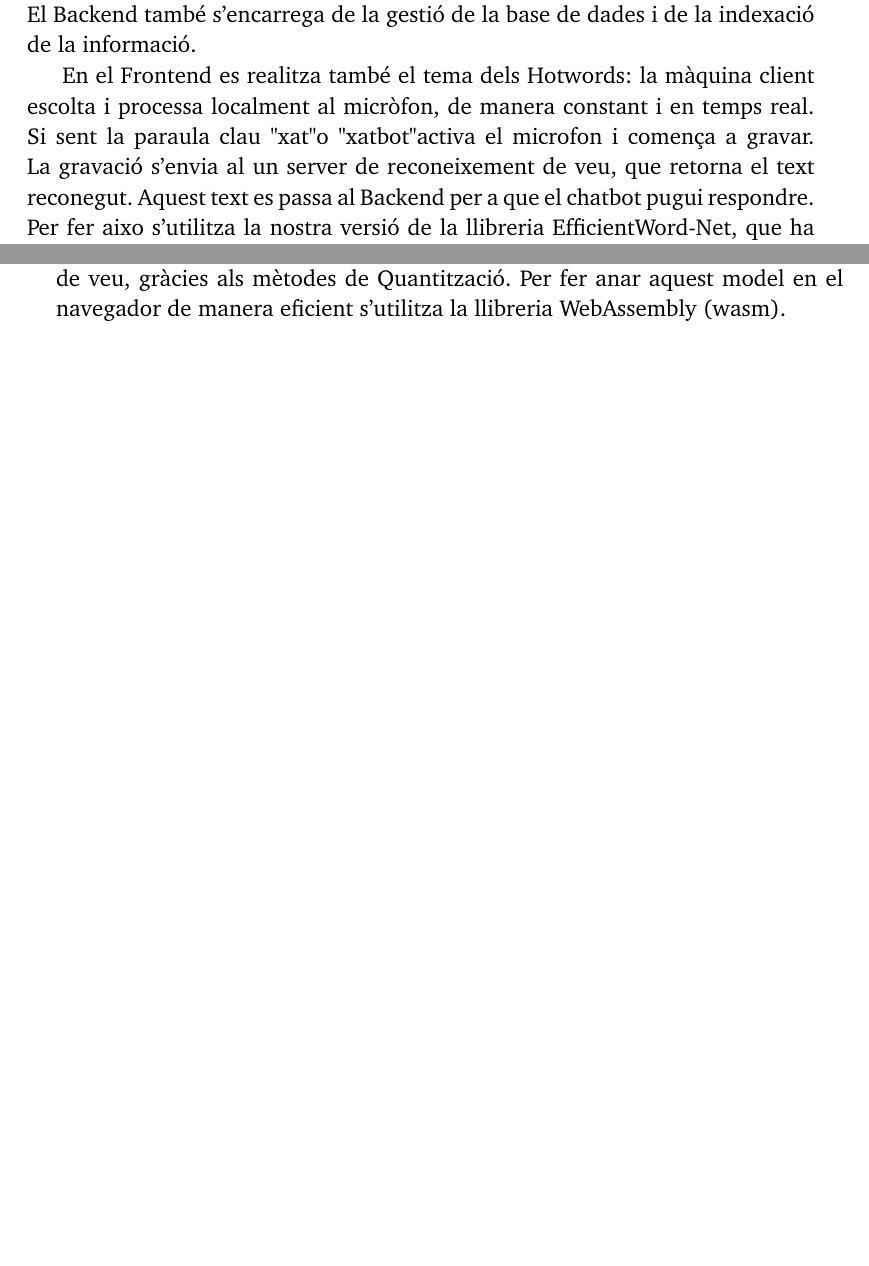
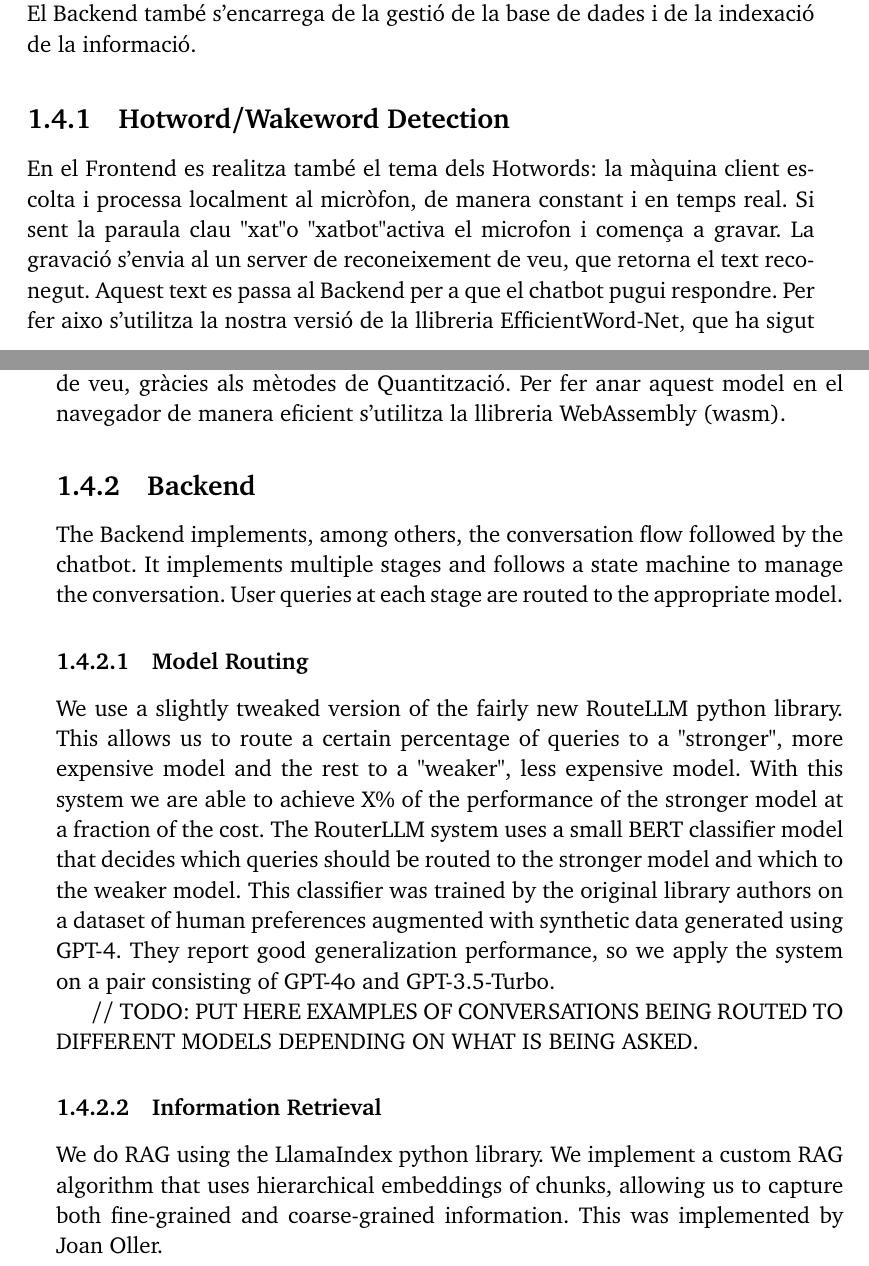
Before and after one commit to SupremeLobster/TFM, a LaTeX thesis (TFM_MartíMasFullana.tex): two parts of pages 18 and 19 of 33, joined at a grey line, cut so that both start at the same text, the shorter picture padded with empty space. Compiled offline with pdfLaTeX.

Commit message:
- Added first versions of the sections explaining Model Routing and Hierarchical embeddings for Information Retrieval.

```diff
--- a/TFM_MartíMasFullana.tex
+++ b/TFM_MartíMasFullana.tex
@@ -198,7 +198,23 @@ The main goal of this project is to develop an advanced chatbot system that uses
 
 Tenim una Frontend UI de conversa (rollo whatsapp) que comunica am un Backend que gestiona les crides als models de llenguatge i a la base de dades. El Backend també s'encarrega de la gestió de la base de dades i de la indexació de la informació.
 
+\subsection{Hotword/Wakeword Detection}
 En el Frontend es realitza també el tema dels Hotwords: la màquina client escolta i processa localment al micròfon, de manera constant i en temps real. Si sent la paraula clau "xat" o "xatbot" activa el microfon i comença a gravar. La gravació s'envia al un server de reconeixement de veu, que retorna el text reconegut. Aquest text es passa al Backend per a que el chatbot pugui respondre. Per fer aixo s'utilitza la nostra versió de la llibreria EfficientWord-Net, que ha sigut modificada per tal de reduir el temps de resposta, els requeriments de la màquina client i el pes dels fitxers descarregats. S'ha aconseguit una millora d'un 100\% en el temps de resposta, i d'un 300\% en la reducció del pes dels fitxers descarregats (abans pesaven 80MB i ara en pesen 20MB). Aquestes millores s'han aconseguit sense sacrificar perceptiblement la precisió del reconeixement de veu, gràcies als mètodes de Quantització. Per fer anar aquest model en el navegador de manera eficient s'utilitza la llibreria WebAssembly (wasm).
+
+\subsection{Backend}
+
+The Backend implements, among others, the conversation flow followed by the chatbot. It implements multiple stages and follows a state machine to manage the conversation. User queries at each stage are routed to the appropriate model.
+
+\subsubsection{Model Routing}
+
+We use a slightly tweaked version of the fairly new RouteLLM python library. This allows us to route a certain percentage of queries to a "stronger", more expensive model and the rest to a "weaker", less expensive model. With this system we are able to achieve X\% of the performance of the stronger model at a fraction of the cost. The RouterLLM system uses a small BERT classifier model that decides which queries should be routed to the stronger model and which to the weaker model. This classifier was trained by the original library authors on a dataset of human preferences augmented with synthetic data generated using GPT-4. They report good generalization performance, so we apply the system on a pair consisting of GPT-4o and GPT-3.5-Turbo.
+
+// TODO: PUT HERE EXAMPLES OF CONVERSATIONS BEING ROUTED TO DIFFERENT MODELS DEPENDING ON WHAT IS BEING ASKED.
+
+
+\subsubsection{Information Retrieval}
+
+We do RAG using the LlamaIndex python library. We implement a custom RAG algorithm that uses hierarchical embeddings of chunks, allowing us to capture both fine-grained and coarse-grained information. This was implemented by Joan Oller.
 
 
 \chapter{Estat de l'art}
```
Also changed, not shown: TFM_MartíMasFullana/TFM_MartíMasFullana.pdf.
